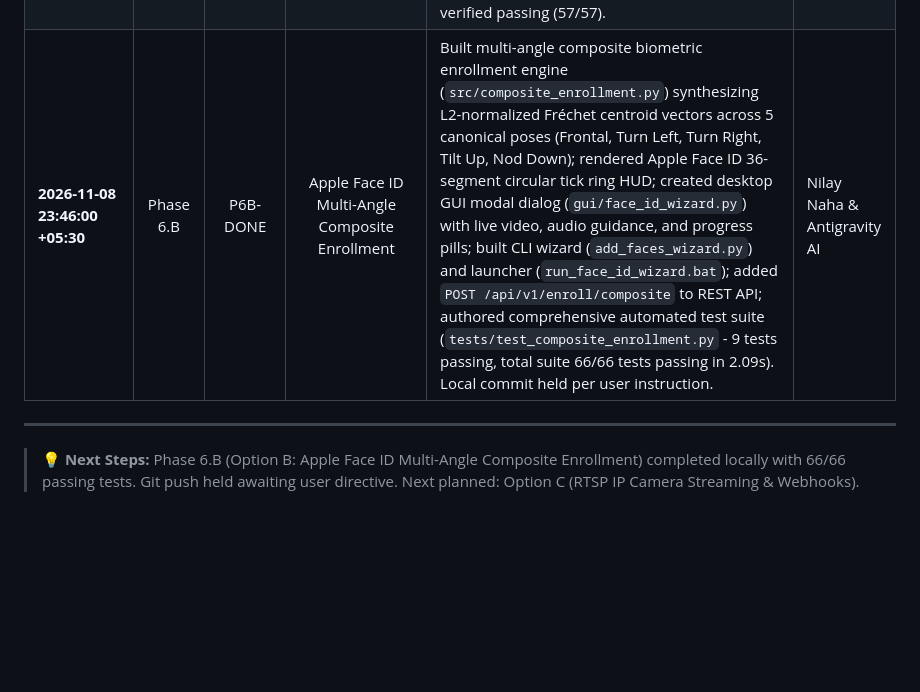
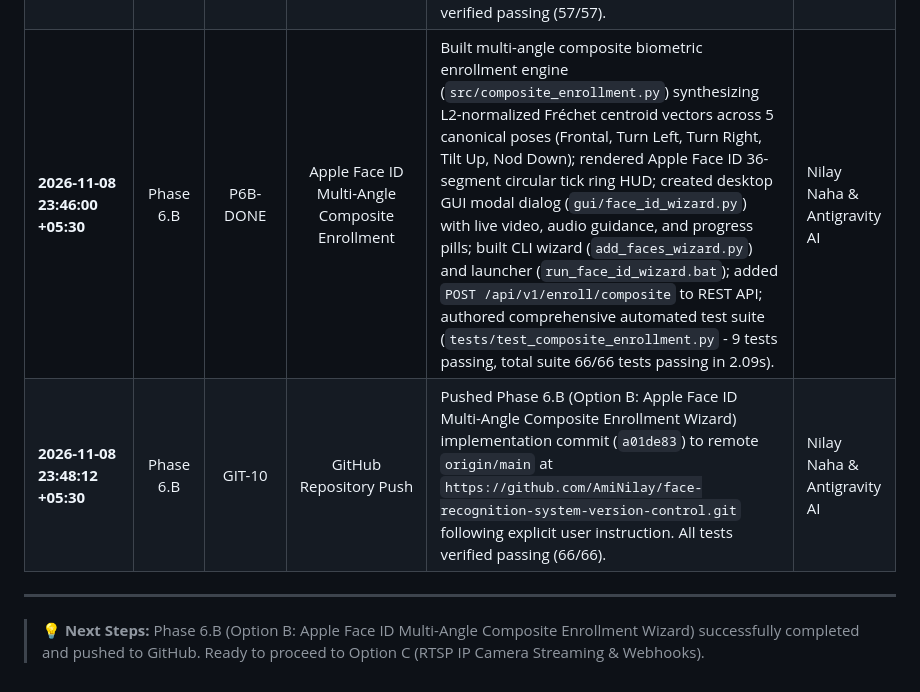
Before and after one commit to AmiNilay/face-recognition-system-version-control, a Markdown page: docs/SYSTEM_AUDIT_AND_ROADMAP.md, the part around the change. Drawn GitHub-style; blank space fills up the shorter version.

Commit message:
docs(roadmap): record Phase 6.B Apple Face ID enrollment remote push

```diff
--- a/docs/SYSTEM_AUDIT_AND_ROADMAP.md
+++ b/docs/SYSTEM_AUDIT_AND_ROADMAP.md
@@ -233,8 +233,9 @@ Every modification, security patch, and feature addition must be logged here wit
 | **2026-11-08 22:21:50 +05:30** | Phase 5 | GIT-08 | GitHub Repository Push | Pushed Phase 5 Modern UI/UX (Apple Design), Offline TTS Voice & HTML Executive Attendance implementation commit (`3eee92a`) to remote `origin/main` at `https://github.com/AmiNilay/face-recognition-system-version-control.git` following explicit user instruction. All tests verified passing (47/47). | Nilay Naha & Antigravity AI |
 | **2026-11-08 23:15:00 +05:30** | Phase 6.A | P6A-DONE | 2026 Edge API & Microservice Mode | Built high-performance async FastAPI microservice (`src/api.py`) exposing REST endpoints (`/api/v1/health`, `/api/v1/verify`, `/api/v1/verify/upload`, `/api/v1/enroll`, `/api/v1/enroll/upload`, `/api/v1/attendance`) and real-time bidirectional WebSocket streaming (`/ws/stream`); interactive Swagger UI (`/docs`) and ReDoc (`/redoc`); integrated `--api`, `--port`, `--host` flags into `main.py`; created `run_api.bat` launcher; updated `config.yaml` and `requirements.txt`; authored 10 automated test cases in `tests/test_api.py` (total 57/57 tests passing in 1.99s). | Nilay Naha & Antigravity AI |
 | **2026-11-08 23:17:45 +05:30** | Phase 6.A | GIT-09 | GitHub Repository Push | Pushed Phase 6.A (Option A: FastAPI Edge Microservice Mode) implementation commit (`b671d8c`) to remote `origin/main` at `https://github.com/AmiNilay/face-recognition-system-version-control.git` following explicit user instruction. All tests verified passing (57/57). | Nilay Naha & Antigravity AI |
-| **2026-11-08 23:46:00 +05:30** | Phase 6.B | P6B-DONE | Apple Face ID Multi-Angle Composite Enrollment | Built multi-angle composite biometric enrollment engine (`src/composite_enrollment.py`) synthesizing L2-normalized Fréchet centroid vectors across 5 canonical poses (Frontal, Turn Left, Turn Right, Tilt Up, Nod Down); rendered Apple Face ID 36-segment circular tick ring HUD; created desktop GUI modal dialog (`gui/face_id_wizard.py`) with live video, audio guidance, and progress pills; built CLI wizard (`add_faces_wizard.py`) and launcher (`run_face_id_wizard.bat`); added `POST /api/v1/enroll/composite` to REST API; authored comprehensive automated test suite (`tests/test_composite_enrollment.py` - 9 tests passing, total suite 66/66 tests passing in 2.09s). Local commit held per user instruction. | Nilay Naha & Antigravity AI |
+| **2026-11-08 23:46:00 +05:30** | Phase 6.B | P6B-DONE | Apple Face ID Multi-Angle Composite Enrollment | Built multi-angle composite biometric enrollment engine (`src/composite_enrollment.py`) synthesizing L2-normalized Fréchet centroid vectors across 5 canonical poses (Frontal, Turn Left, Turn Right, Tilt Up, Nod Down); rendered Apple Face ID 36-segment circular tick ring HUD; created desktop GUI modal dialog (`gui/face_id_wizard.py`) with live video, audio guidance, and progress pills; built CLI wizard (`add_faces_wizard.py`) and launcher (`run_face_id_wizard.bat`); added `POST /api/v1/enroll/composite` to REST API; authored comprehensive automated test suite (`tests/test_composite_enrollment.py` - 9 tests passing, total suite 66/66 tests passing in 2.09s). | Nilay Naha & Antigravity AI |
+| **2026-11-08 23:48:12 +05:30** | Phase 6.B | GIT-10 | GitHub Repository Push | Pushed Phase 6.B (Option B: Apple Face ID Multi-Angle Composite Enrollment Wizard) implementation commit (`a01de83`) to remote `origin/main` at `https://github.com/AmiNilay/face-recognition-system-version-control.git` following explicit user instruction. All tests verified passing (66/66). | Nilay Naha & Antigravity AI |
 
 ---
 
-> 💡 **Next Steps:** Phase 6.B (Option B: Apple Face ID Multi-Angle Composite Enrollment) completed locally with 66/66 passing tests. Git push held awaiting user directive. Next planned: Option C (RTSP IP Camera Streaming & Webhooks).
+> 💡 **Next Steps:** Phase 6.B (Option B: Apple Face ID Multi-Angle Composite Enrollment Wizard) successfully completed and pushed to GitHub. Ready to proceed to Option C (RTSP IP Camera Streaming & Webhooks).
```
